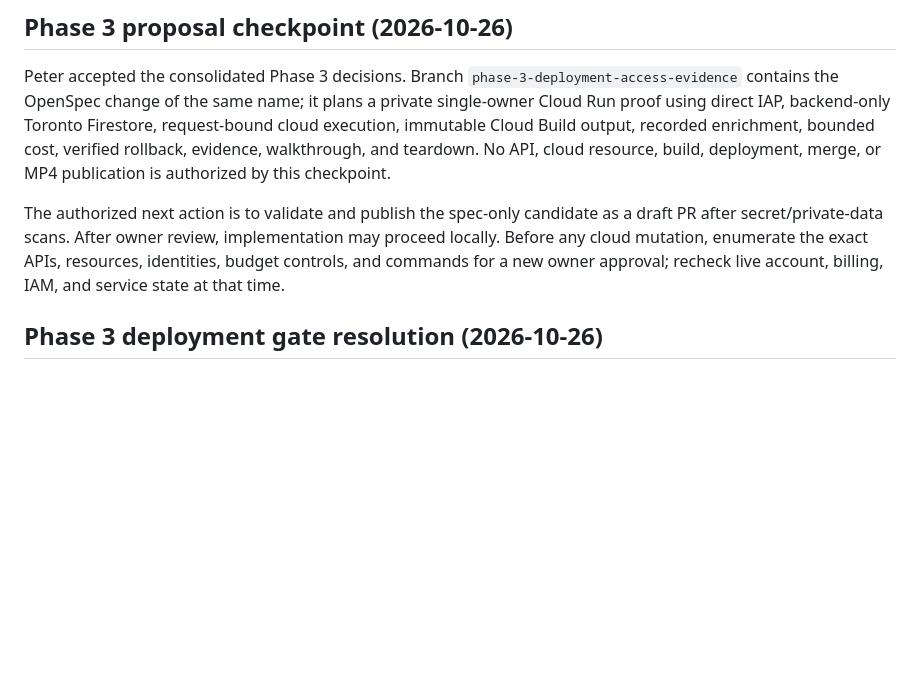
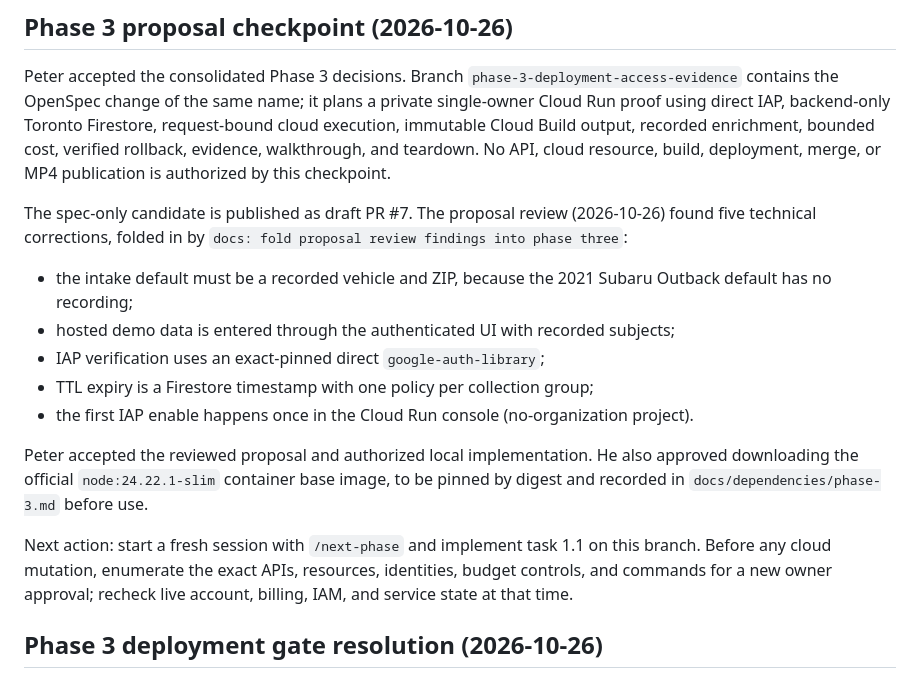
Before and after one commit to prentopoulos/leadflow-ai, a Markdown page: HANDOFF.md, the part around the change. Rendered like a GitHub page; blank space fills up the shorter version.

Commit message:
docs: record the phase three review outcome and next action
Co-Authored-By: Claude Opus 5.5 <noreply@anthropic.com>

```diff
--- a/HANDOFF.md
+++ b/HANDOFF.md
@@ -11,10 +11,22 @@ request-bound cloud execution, immutable Cloud Build output, recorded enrichment
 verified rollback, evidence, walkthrough, and teardown. No API, cloud resource, build, deployment,
 merge, or MP4 publication is authorized by this checkpoint.
 
-The authorized next action is to validate and publish the spec-only candidate as a draft PR after
-secret/private-data scans. After owner review, implementation may proceed locally. Before any cloud
-mutation, enumerate the exact APIs, resources, identities, budget controls, and commands for a new
-owner approval; recheck live account, billing, IAM, and service state at that time.
+The spec-only candidate is published as draft PR #7. The proposal review (2026-10-26) found five
+technical corrections, folded in by `docs: fold proposal review findings into phase three`:
+- the intake default must be a recorded vehicle and ZIP, because the 2021 Subaru Outback default has
+  no recording;
+- hosted demo data is entered through the authenticated UI with recorded subjects;
+- IAP verification uses an exact-pinned direct `google-auth-library`;
+- TTL expiry is a Firestore timestamp with one policy per collection group;
+- the first IAP enable happens once in the Cloud Run console (no-organization project).
+
+Peter accepted the reviewed proposal and authorized local implementation. He also approved
+downloading the official `node:24.22.1-slim` container base image, to be pinned by digest and
+recorded in `docs/dependencies/phase-3.md` before use.
+
+Next action: start a fresh session with `/next-phase` and implement task 1.1 on this branch. Before any
+cloud mutation, enumerate the exact APIs, resources, identities, budget controls, and commands for a
+new owner approval; recheck live account, billing, IAM, and service state at that time.
 
 ## Phase 3 deployment gate resolution (2026-10-26)
 
```
